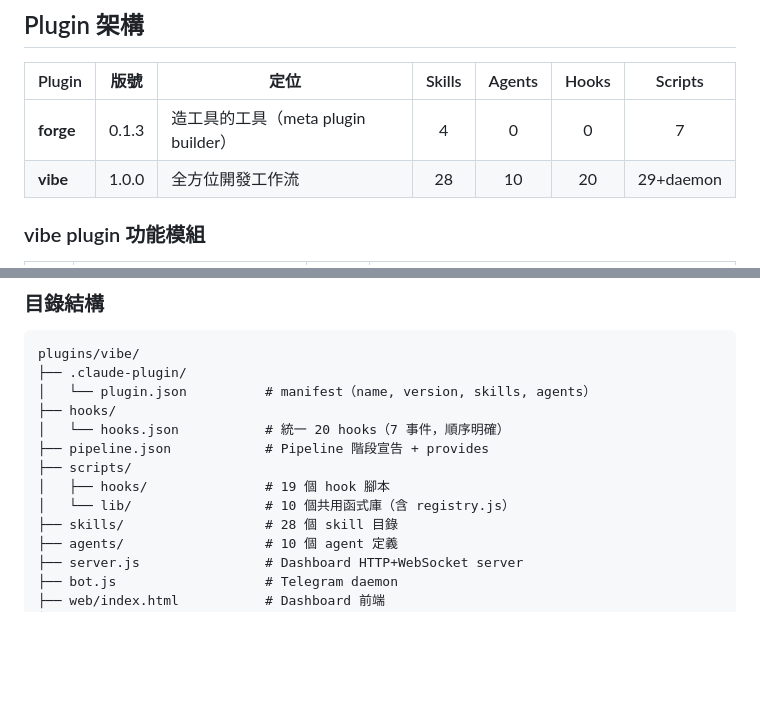
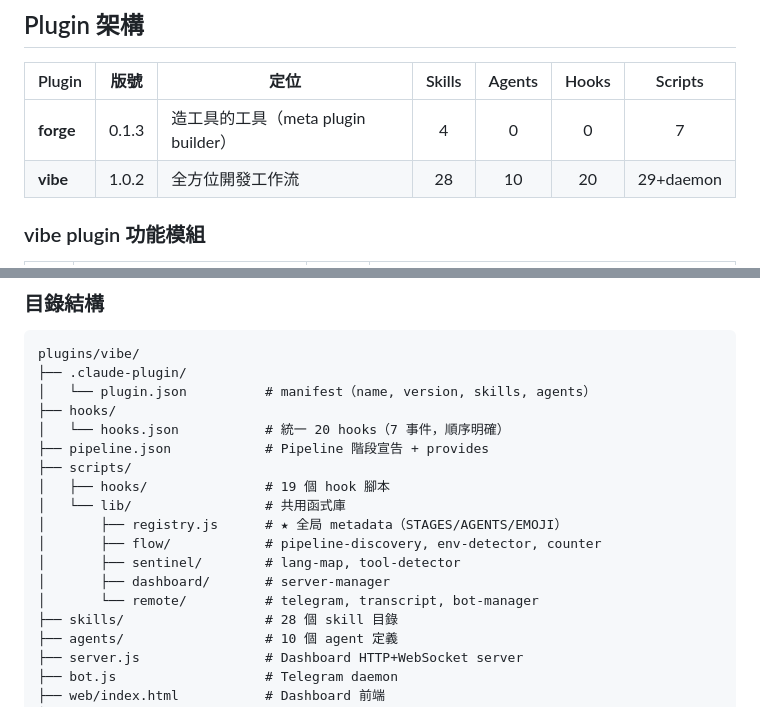
Before and after one commit to ryu111/vibe, a Markdown page: CLAUDE.md, 2 parts joined by grey strips. GitHub-like rendering; blank space fills up the shorter version.

Commit message:
文檔：CLAUDE.md 同步 vibe 1.0.2 版號 + lib/ 子目錄結構
Co-Authored-By: Claude Opus 4.6 <noreply@anthropic.com>

```diff
--- a/CLAUDE.md
+++ b/CLAUDE.md
@@ -9,7 +9,7 @@ Vibe 是 Claude Code marketplace，為全端開發者提供從規劃到部署的
 | Plugin | 版號 | 定位 | Skills | Agents | Hooks | Scripts |
 |--------|------|------|:------:|:------:|:-----:|:-------:|
 | **forge** | 0.1.3 | 造工具的工具（meta plugin builder） | 4 | 0 | 0 | 7 |
-| **vibe** | 1.0.0 | 全方位開發工作流 | 28 | 10 | 20 | 29+daemon |
+| **vibe** | 1.0.2 | 全方位開發工作流 | 28 | 10 | 20 | 29+daemon |
 
 ### vibe plugin 功能模組
 
@@ -52,7 +52,12 @@ plugins/vibe/
 ├── pipeline.json            # Pipeline 階段宣告 + provides
 ├── scripts/
 │   ├── hooks/               # 19 個 hook 腳本
-│   └── lib/                 # 10 個共用函式庫（含 registry.js）
+│   └── lib/                 # 共用函式庫
+│       ├── registry.js      # ★ 全局 metadata（STAGES/AGENTS/EMOJI）
+│       ├── flow/            # pipeline-discovery, env-detector, counter
+│       ├── sentinel/        # lang-map, tool-detector
+│       ├── dashboard/       # server-manager
+│       └── remote/          # telegram, transcript, bot-manager
 ├── skills/                  # 28 個 skill 目錄
 ├── agents/                  # 10 個 agent 定義
 ├── server.js                # Dashboard HTTP+WebSocket server
```
